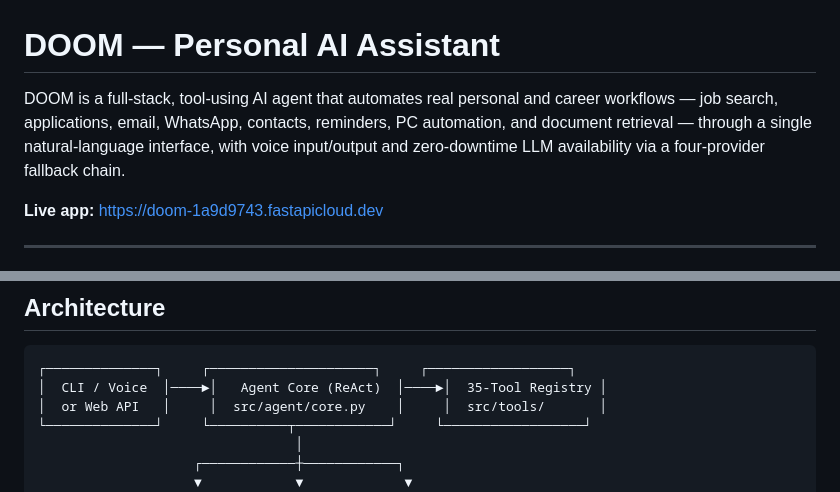
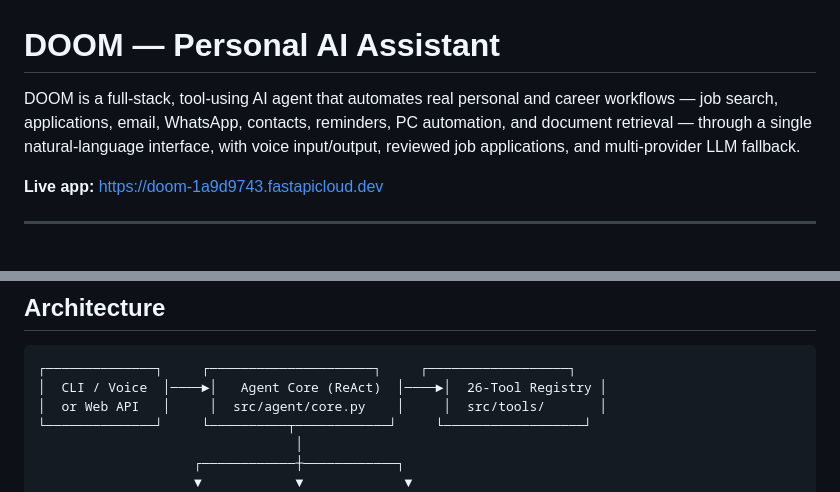
Before and after one commit to athuldev743-cp/DOOM, a Markdown page: README.md, 2 parts joined by grey strips. Rendered like a GitHub page.

Commit message:
Update DOOM overview to match active reviewed workflow

````diff
--- a/README.md
+++ b/README.md
@@ -1,6 +1,6 @@
 # DOOM — Personal AI Assistant
 
-DOOM is a full-stack, tool-using AI agent that automates real personal and career workflows — job search, applications, email, WhatsApp, contacts, reminders, PC automation, and document retrieval — through a single natural-language interface, with voice input/output and zero-downtime LLM availability via a four-provider fallback chain.
+DOOM is a full-stack, tool-using AI agent that automates real personal and career workflows — job search, applications, email, WhatsApp, contacts, reminders, PC automation, and document retrieval — through a single natural-language interface, with voice input/output, reviewed job applications, and multi-provider LLM fallback.
 
 **Live app:** https://doom-1a9d9743.fastapicloud.dev
 
@@ -16,7 +16,7 @@ Most "AI assistant" demos wrap a single LLM call with a chat UI. DOOM is built a
 
 ```
 ┌──────────────┐     ┌─────────────────────┐     ┌──────────────────┐
-│  CLI / Voice  │────►│   Agent Core (ReAct)  │────►│  35-Tool Registry │
+│  CLI / Voice  │────►│   Agent Core (ReAct)  │────►│  26-Tool Registry │
 │  or Web API   │     │  src/agent/core.py    │     │  src/tools/       │
 └──────────────┘     └──────────┬────────────┘     └──────────────────┘
                                  │
````
